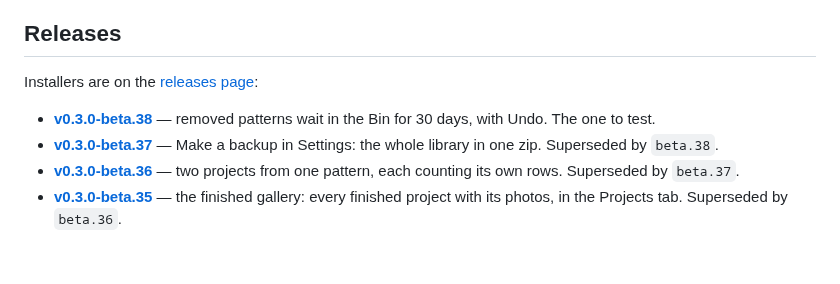
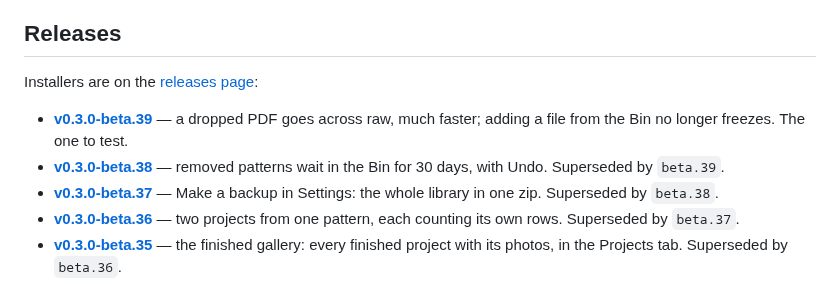
Before and after one commit to shinystarborne/shiny-knitting, a Markdown page: README.md, the part around the change. GitHub-like rendering; blank space fills up the shorter version.

Commit message:
List the thirty-ninth 0.3.0 beta in the README

```diff
--- a/README.md
+++ b/README.md
@@ -20,8 +20,10 @@ It does five things:
 
 Installers are on the [releases page](https://github.com/shinystarborne/shiny-knitting/releases):
 
+- **[v0.3.0-beta.39](https://github.com/shinystarborne/shiny-knitting/releases/tag/v0.3.0-beta.39)** —
+  a dropped PDF goes across raw, much faster; adding a file from the Bin no longer freezes. The one to test.
 - **[v0.3.0-beta.38](https://github.com/shinystarborne/shiny-knitting/releases/tag/v0.3.0-beta.38)** —
-  removed patterns wait in the Bin for 30 days, with Undo. The one to test.
+  removed patterns wait in the Bin for 30 days, with Undo. Superseded by `beta.39`.
 - **[v0.3.0-beta.37](https://github.com/shinystarborne/shiny-knitting/releases/tag/v0.3.0-beta.37)** —
   Make a backup in Settings: the whole library in one zip. Superseded by `beta.38`.
 - **[v0.3.0-beta.36](https://github.com/shinystarborne/shiny-knitting/releases/tag/v0.3.0-beta.36)** —
```
